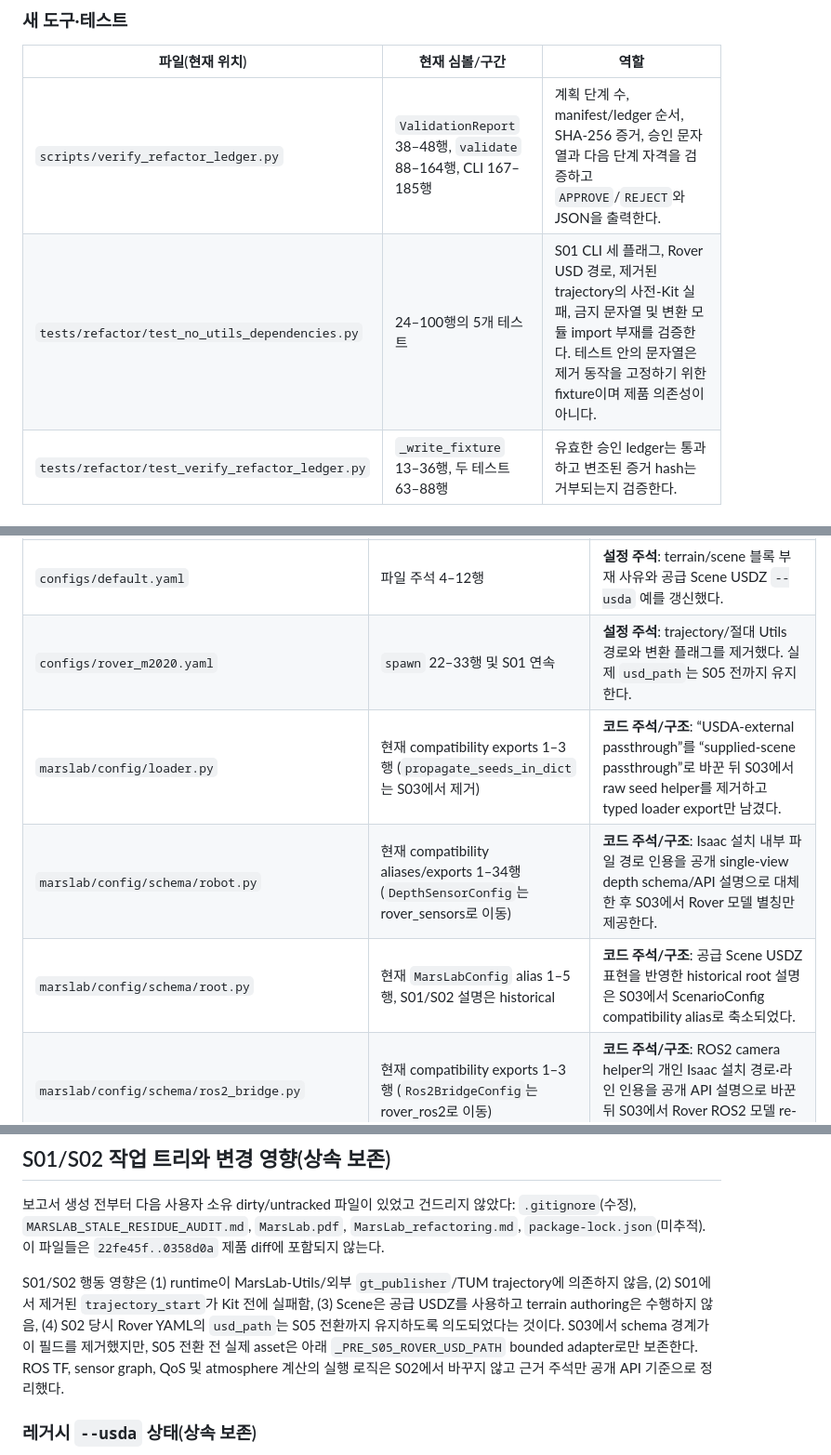
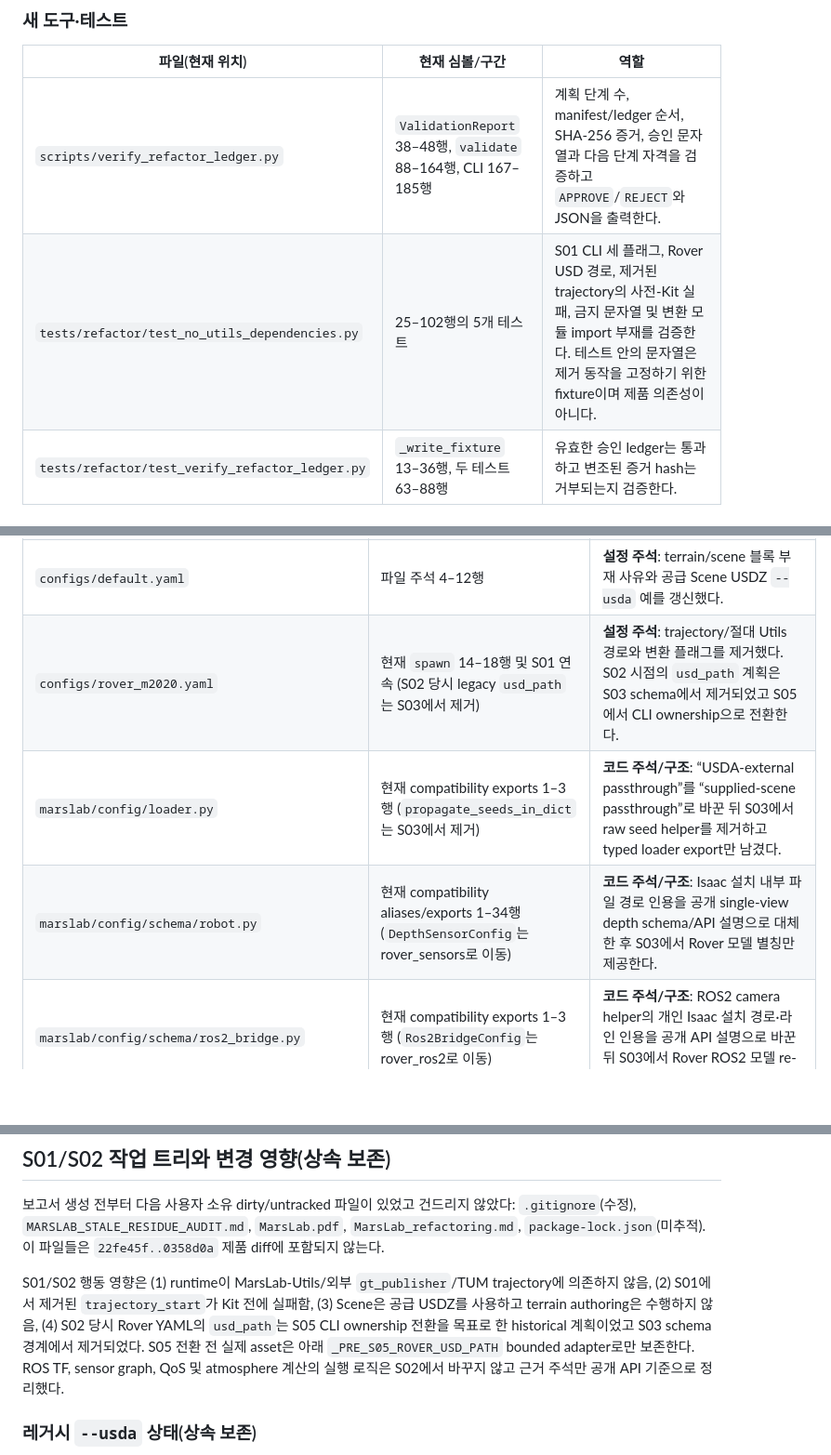
Before and after one commit to kimhoyun-robotair/MarsLab, a Markdown page: MARSLAB_S01_S03_CHANGE_REPORT.md, 3 parts joined by grey strips. Shown at 93% size. GitHub-like rendering; blank space fills up the shorter version.

Commit message:
docs(refactor): finish cumulative report line audit

```diff
--- a/MARSLAB_S01_S03_CHANGE_REPORT.md
+++ b/MARSLAB_S01_S03_CHANGE_REPORT.md
@@ -49,7 +49,7 @@ S01/S02의 승인된 내용은 그대로 상속하고, S03 후보 이후 이 문
 | 파일(현재 위치) | 현재 심볼/구간 | 역할 |
 |---|---|---|
 | `scripts/verify_refactor_ledger.py` | `ValidationReport` 38–48행, `validate` 88–164행, CLI 167–185행 | 계획 단계 수, manifest/ledger 순서, SHA-256 증거, 승인 문자열과 다음 단계 자격을 검증하고 `APPROVE`/`REJECT`와 JSON을 출력한다. |
-| `tests/refactor/test_no_utils_dependencies.py` | 24–100행의 5개 테스트 | S01 CLI 세 플래그, Rover USD 경로, 제거된 trajectory의 사전-Kit 실패, 금지 문자열 및 변환 모듈 import 부재를 검증한다. 테스트 안의 문자열은 제거 동작을 고정하기 위한 fixture이며 제품 의존성이 아니다. |
+| `tests/refactor/test_no_utils_dependencies.py` | 25–102행의 5개 테스트 | S01 CLI 세 플래그, Rover USD 경로, 제거된 trajectory의 사전-Kit 실패, 금지 문자열 및 변환 모듈 import 부재를 검증한다. 테스트 안의 문자열은 제거 동작을 고정하기 위한 fixture이며 제품 의존성이 아니다. |
 | `tests/refactor/test_verify_refactor_ledger.py` | `_write_fixture` 13–36행, 두 테스트 63–88행 | 유효한 승인 ledger는 통과하고 변조된 증거 hash는 거부되는지 검증한다. |
 
 ## S02 변경(문서·주석·테스트)
@@ -64,10 +64,9 @@ S02는 기존 파일을 삭제하지 않고 stale truth를 정리했다. S01과
 | `README.md` | Scene/Rover Inputs 152–168행 | **제품 문서**: 네 개 참조 Scene, Rover bundle, companion URDF와 중첩 PhysicsScene 정책을 설명했다. |
 | `README.md` | Architecture 367–387행, License/Assets 391–403행, Roadmap 419–425행, Tests 448–474행 | **제품 문서**: authoring/변환이 런타임 밖임을 명시하고 자산 권리 주장을 유보했으며 공급 Scene 기준 테스트 명령과 `AGENTS.md` 링크만 남겼다. 기존 `docs/colored_pointcloud.md`, `CLAUDE*`, `work_log` 링크는 삭제했다(파일 삭제가 아니라 README 링크 삭제). |
 | `configs/default.yaml` | 파일 주석 4–12행 | **설정 주석**: terrain/scene 블록 부재 사유와 공급 Scene USDZ `--usda` 예를 갱신했다. |
-| `configs/rover_m2020.yaml` | `spawn` 22–33행 및 S01 연속 | **설정 주석**: trajectory/절대 Utils 경로와 변환 플래그를 제거했다. 실제 `usd_path`는 S05 전까지 유지한다. |
+| `configs/rover_m2020.yaml` | 현재 `spawn` 14–18행 및 S01 연속 (S02 당시 legacy `usd_path`는 S03에서 제거) | **설정 주석**: trajectory/절대 Utils 경로와 변환 플래그를 제거했다. S02 시점의 `usd_path` 계획은 S03 schema에서 제거되었고 S05에서 CLI ownership으로 전환한다. |
 | `marslab/config/loader.py` | 현재 compatibility exports 1–3행 (`propagate_seeds_in_dict`는 S03에서 제거) | **코드 주석/구조**: “USDA-external passthrough”를 “supplied-scene passthrough”로 바꾼 뒤 S03에서 raw seed helper를 제거하고 typed loader export만 남겼다. |
 | `marslab/config/schema/robot.py` | 현재 compatibility aliases/exports 1–34행 (`DepthSensorConfig`는 rover_sensors로 이동) | **코드 주석/구조**: Isaac 설치 내부 파일 경로 인용을 공개 single-view depth schema/API 설명으로 대체한 후 S03에서 Rover 모델 별칭만 제공한다. |
-| `marslab/config/schema/root.py` | 현재 `MarsLabConfig` alias 1–5행, S01/S02 설명은 historical | **코드 주석/구조**: 공급 Scene USDZ 표현을 반영한 historical root 설명은 S03에서 ScenarioConfig compatibility alias로 축소되었다. |
 | `marslab/config/schema/ros2_bridge.py` | 현재 compatibility exports 1–3행 (`Ros2BridgeConfig`는 rover_ros2로 이동) | **코드 주석/구조**: ROS2 camera helper의 개인 Isaac 설치 경로·라인 인용을 공개 API 설명으로 바꾼 뒤 S03에서 Rover ROS2 모델 re-export만 남겼다. |
 | `marslab/isaac_python.sh` | 배경 설명 22–29행, Usage 42–47행 | **런처 주석**: `<Isaac-Sim-install>` 인용을 `$ISAAC_SIM_PATH`로 바꾸고 실제 Scene USDZ·scenario·rover 실행 예를 적었다. 셸 동작은 변경하지 않았다. |
 | `marslab/main.py` | 모듈 설명 1–30행, CLI parser 407–447행, S01 연속 구간 | **코드+주석**: USDA terrain 문구를 Scene USDZ로 정리하고 S01 포맷 변경을 포함했다. |
@@ -135,8 +134,8 @@ Isaac Sim/ROS2가 필요한 실제 GUI·physics·topic 실행은 S01/S02 CPU 검
 S01/S02 행동 영향은 (1) runtime이 MarsLab-Utils/외부 `gt_publisher`/TUM
 trajectory에 의존하지 않음, (2) S01에서 제거된 `trajectory_start`가 Kit 전에
 실패함, (3) Scene은 공급 USDZ를 사용하고 terrain authoring은 수행하지 않음,
-(4) S02 당시 Rover YAML의 `usd_path`는 S05 전환까지 유지하도록 의도되었다는
-것이다. S03에서 schema 경계가 이 필드를 제거했지만, S05 전환 전 실제 asset은
+(4) S02 당시 Rover YAML의 `usd_path`는 S05 CLI ownership 전환을 목표로 한
+historical 계획이었고 S03 schema 경계에서 제거되었다. S05 전환 전 실제 asset은
 아래 `_PRE_S05_ROVER_USD_PATH` bounded adapter로만 보존한다. ROS TF, sensor
 graph, QoS 및 atmosphere 계산의 실행 로직은 S02에서 바꾸지 않고 근거 주석만
 공개 API 기준으로 정리했다.
```
Also changed, not shown: other parts of MARSLAB_S01_S03_CHANGE_REPORT.md (+1 -1 lines).
